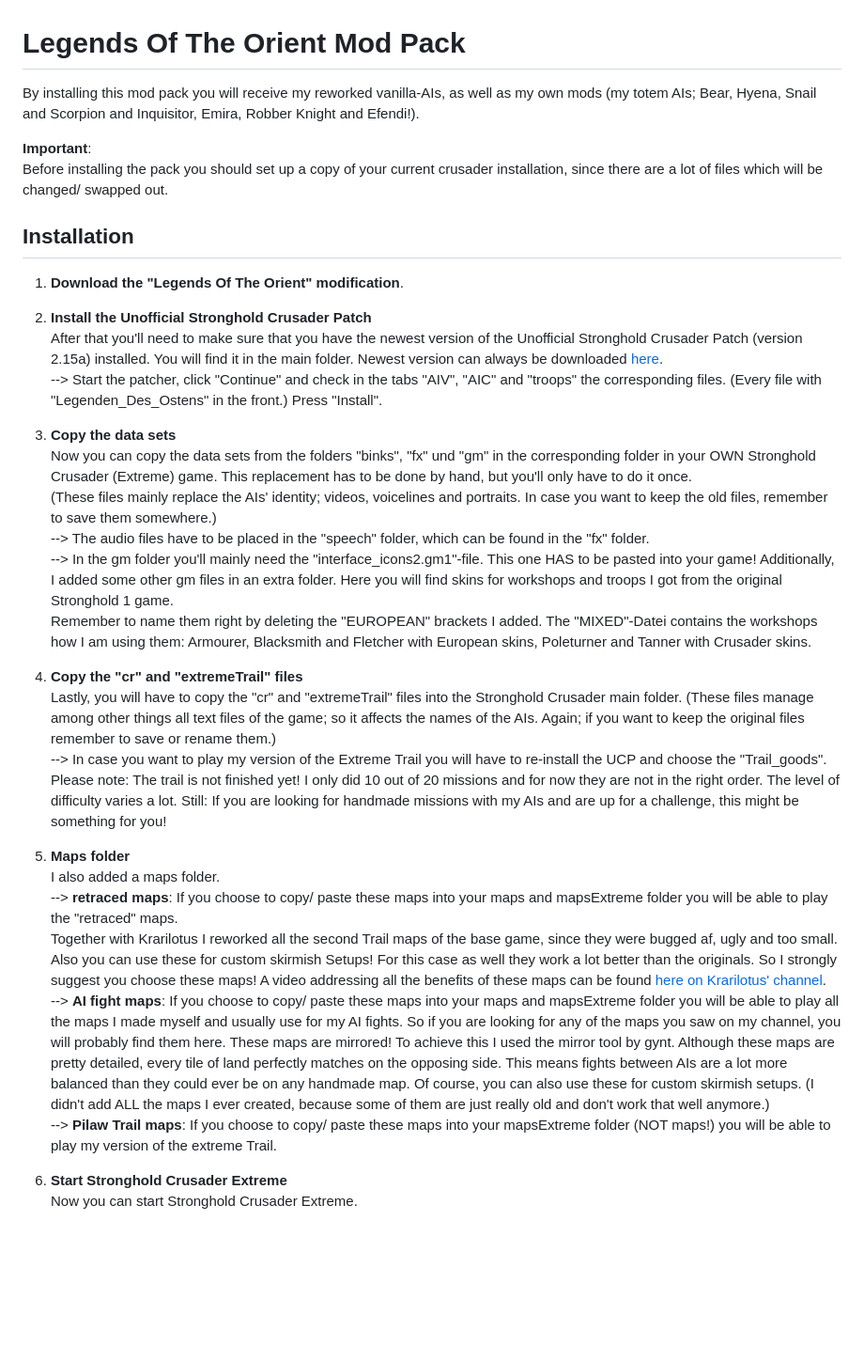
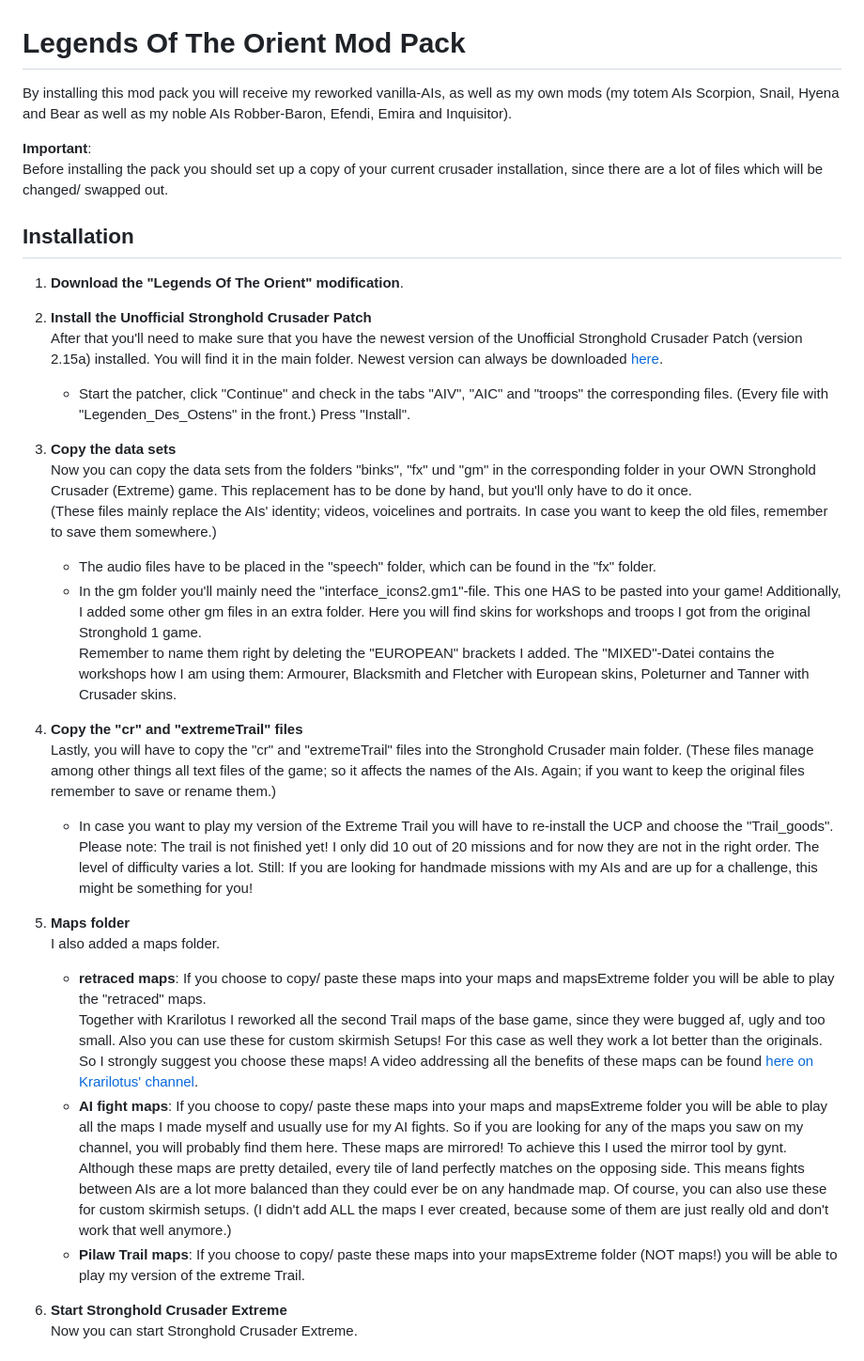
Before and after one commit to CrusaderPilaw/Legends-Of-The-Orient, a Markdown page: Readme.md, the part around the change. Shown: that part at 94% size. Rendered like a GitHub page; blank space fills up the shorter version.

```diff
--- a/Readme.md
+++ b/Readme.md
@@ -1,6 +1,6 @@
 # Legends Of The Orient Mod Pack
 
-By installing this mod pack you will receive my reworked vanilla-AIs, as well as my own mods (my totem AIs; Bear, Hyena, Snail and Scorpion and Inquisitor, Emira, Robber Knight and Efendi!).
+By installing this mod pack you will receive my reworked vanilla-AIs, as well as my own mods (my totem AIs Scorpion, Snail, Hyena and Bear as well as my noble AIs Robber-Baron, Efendi, Emira and Inquisitor).
 
 **Important**:
 Before installing the pack you should set up a copy of your current crusader installation, since there are a lot of files which will be changed/ swapped out.
@@ -11,25 +11,25 @@ Before installing the pack you should set up a copy of your current crusader ins
 
 2. **Install the Unofficial Stronghold Crusader Patch**
    After that you'll need to make sure that you have the newest version of the Unofficial Stronghold Crusader Patch (version 2.15a) installed. You will find it in the main folder. Newest version can always be downloaded [here](https://github.com/UnofficialCrusaderPatch/UnofficialCrusaderPatch/releases).
-   --> Start the patcher, click "Continue" and check in the tabs "AIV", "AIC" and "troops" the corresponding files. (Every file with "Legenden_Des_Ostens" in the front.) Press "Install".
+   - Start the patcher, click "Continue" and check in the tabs "AIV", "AIC" and "troops" the corresponding files. (Every file with "Legenden_Des_Ostens" in the front.) Press "Install".
 
 3. **Copy the data sets**
    Now you can copy the data sets from the folders "binks", "fx" und "gm" in the corresponding folder in your OWN Stronghold Crusader (Extreme) game. This replacement has to be done by hand, but you'll only have to do it once.
    (These files mainly replace the AIs' identity; videos, voicelines and portraits. In case you want to keep the old files, remember to save them somewhere.)
-   --> The audio files have to be placed in the "speech" folder, which can be found in the "fx" folder.
-   --> In the gm folder you'll mainly need the "interface_icons2.gm1"-file. This one HAS to be pasted into your game! Additionally, I added some other gm files in an extra folder. Here you will find skins for workshops and troops I got from the original Stronghold 1 game.
+   - The audio files have to be placed in the "speech" folder, which can be found in the "fx" folder.
+   - In the gm folder you'll mainly need the "interface_icons2.gm1"-file. This one HAS to be pasted into your game! Additionally, I added some other gm files in an extra folder. Here you will find skins for workshops and troops I got from the original Stronghold 1 game.
    Remember to name them right by deleting the "EUROPEAN" brackets I added. The "MIXED"-Datei contains the workshops how I am using them: Armourer, Blacksmith and Fletcher with European skins, Poleturner and Tanner with Crusader skins.
 
 4. **Copy the "cr" and "extremeTrail" files**
    Lastly, you will have to copy the "cr" and "extremeTrail" files into the Stronghold Crusader main folder. (These files manage among other things all text files of the game; so it affects the names of the AIs. Again; if you want to keep the original files remember to save or rename them.)
-   --> In case you want to play my version of the Extreme Trail you will have to re-install the UCP and choose the "Trail_goods". Please note: The trail is not finished yet! I only did 10 out of 20 missions and for now they are not in the right order. The level of difficulty varies a lot. Still: If you are looking for handmade missions with my AIs and are up for a challenge, this might be something for you!
+   - In case you want to play my version of the Extreme Trail you will have to re-install the UCP and choose the "Trail_goods". Please note: The trail is not finished yet! I only did 10 out of 20 missions and for now they are not in the right order. The level of difficulty varies a lot. Still: If you are looking for handmade missions with my AIs and are up for a challenge, this might be something for you!
 
 5. **Maps folder**
    I also added a maps folder.
-   --> **retraced maps**: If you choose to copy/ paste these maps into your maps and mapsExtreme folder you will be able to play the "retraced" maps.
+   - **retraced maps**: If you choose to copy/ paste these maps into your maps and mapsExtreme folder you will be able to play the "retraced" maps.
    Together with Krarilotus I reworked all the second Trail maps of the base game, since they were bugged af, ugly and too small. Also you can use these for custom skirmish Setups! For this case as well they work a lot better than the originals. So I strongly suggest you choose these maps! A video addressing all the benefits of these maps can be found [here on Krarilotus' channel](https://www.youtube.com/watch?v=xzbVAEWBDVE&t=1s).
-   --> **AI fight maps**: If you choose to copy/ paste these maps into your maps and mapsExtreme folder you will be able to play all the maps I made myself and usually use for my AI fights. So if you are looking for any of the maps you saw on my channel, you will probably find them here. These maps are mirrored! To achieve this I used the mirror tool by gynt. Although these maps are pretty detailed, every tile of land perfectly matches on the opposing side. This means fights between AIs are a lot more balanced than they could ever be on any handmade map. Of course, you can also use these for custom skirmish setups. (I didn't add ALL the maps I ever created, because some of them are just really old and don't work that well anymore.)
-   --> **Pilaw Trail maps**: If you choose to copy/ paste these maps into your mapsExtreme folder (NOT maps!) you will be able to play my version of the extreme Trail.
+   - **AI fight maps**: If you choose to copy/ paste these maps into your maps and mapsExtreme folder you will be able to play all the maps I made myself and usually use for my AI fights. So if you are looking for any of the maps you saw on my channel, you will probably find them here. These maps are mirrored! To achieve this I used the mirror tool by gynt. Although these maps are pretty detailed, every tile of land perfectly matches on the opposing side. This means fights between AIs are a lot more balanced than they could ever be on any handmade map. Of course, you can also use these for custom skirmish setups. (I didn't add ALL the maps I ever created, because some of them are just really old and don't work that well anymore.)
+   - **Pilaw Trail maps**: If you choose to copy/ paste these maps into your mapsExtreme folder (NOT maps!) you will be able to play my version of the extreme Trail.
 
 6. **Start Stronghold Crusader Extreme**
    Now you can start Stronghold Crusader Extreme.
```
